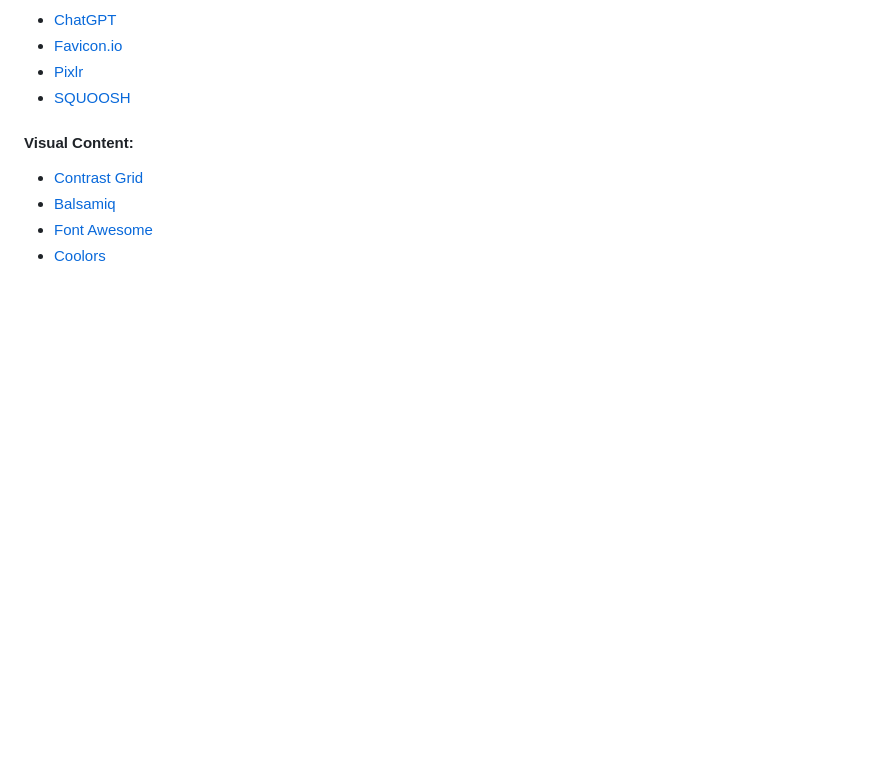
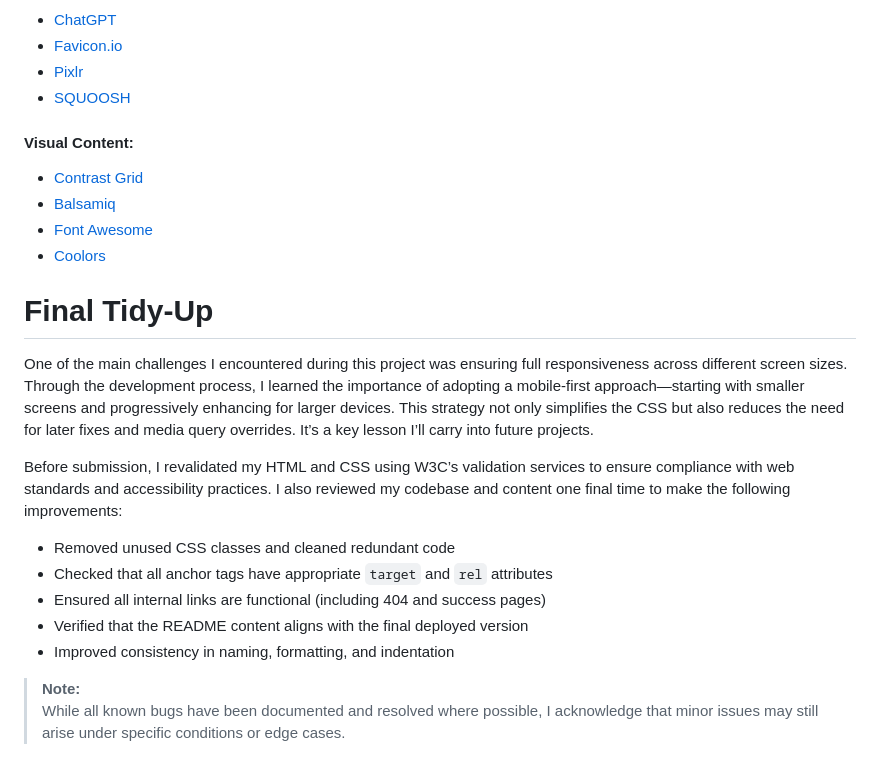
Before and after one commit to jolantadjatlova/blister-sisters, a Markdown page: README.md, the part around one of its changes. Drawn GitHub-style; blank space fills up the shorter version.

Commit message:
Update README with Final Tidy-Up section

```diff
--- a/README.md
+++ b/README.md
@@ -327,3 +326,18 @@ Forking the GitHub repository allows you to create a duplicate of a local reposi
 - [Balsamiq](https://balsamiq.com/education/ "Balsamiq")
 - [Font Awesome](https://fontawesome.com/search?q=menu&o=r&ic=free "Font Awesome")
 - [Coolors](http://https://coolors.co/ "Coolors")
+
+# Final Tidy-Up
+
+One of the main challenges I encountered during this project was ensuring full responsiveness across different screen sizes. Through the development process, I learned the importance of adopting a mobile-first approach—starting with smaller screens and progressively enhancing for larger devices. This strategy not only simplifies the CSS but also reduces the need for later fixes and media query overrides. It’s a key lesson I’ll carry into future projects.
+
+Before submission, I revalidated my HTML and CSS using W3C’s validation services to ensure compliance with web standards and accessibility practices. I also reviewed my codebase and content one final time to make the following improvements:
+
+- Removed unused CSS classes and cleaned redundant code
+- Checked that all anchor tags have appropriate `target` and `rel` attributes
+- Ensured all internal links are functional (including 404 and success pages)
+- Verified that the README content aligns with the final deployed version
+- Improved consistency in naming, formatting, and indentation
+
+> **Note:**
+> While all known bugs have been documented and resolved where possible, I acknowledge that minor issues may still arise under specific conditions or edge cases.
```
Also changed, not shown: other parts of README.md (+0 -1 lines).
